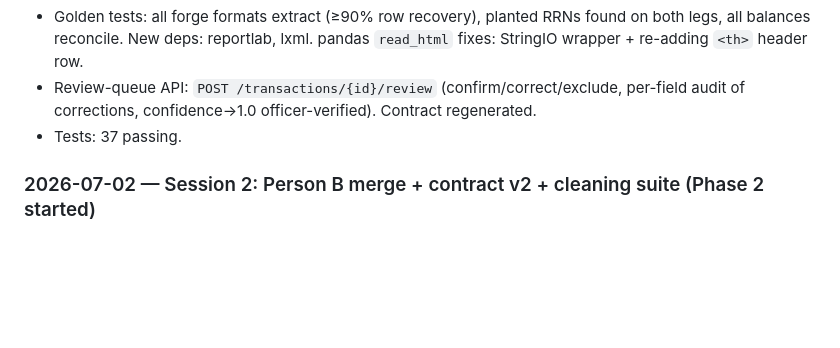
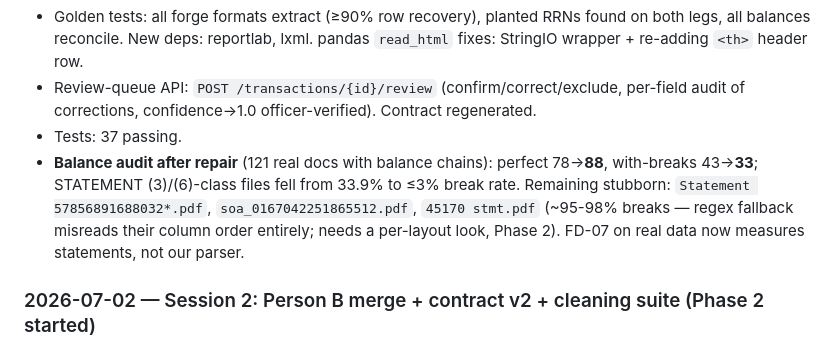
Before and after one commit to Preethesh16/Ctrl-Z-Criminals, a Markdown page: personA.md, the part around the change. Rendered like a GitHub page; blank space fills up the shorter version.

Commit message:
[A][P2] log balance-audit improvement (78->88 perfect docs) and remaining known layouts

```diff
--- a/personA.md
+++ b/personA.md
@@ -40,6 +40,7 @@
 - Golden tests: all forge formats extract (≥90% row recovery), planted RRNs found on both legs, all balances reconcile. New deps: reportlab, lxml. pandas `read_html` fixes: StringIO wrapper + re-adding `<th>` header row.
 - Review-queue API: `POST /transactions/{id}/review` (confirm/correct/exclude, per-field audit of corrections, confidence→1.0 officer-verified). Contract regenerated.
 - Tests: 37 passing.
+- **Balance audit after repair** (121 real docs with balance chains): perfect 78→**88**, with-breaks 43→**33**; STATEMENT (3)/(6)-class files fell from 33.9% to ≤3% break rate. Remaining stubborn: `Statement 57856891688032*.pdf`, `soa_0167042251865512.pdf`, `45170 stmt.pdf` (~95-98% breaks — regex fallback misreads their column order entirely; needs a per-layout look, Phase 2). FD-07 on real data now measures statements, not our parser.
 
 ### 2026-07-02 — Session 2: Person B merge + contract v2 + cleaning suite (Phase 2 started)
 - Merged `origin/main` (Deepthi's Phase-1 frontend, PR #1) into `person-a/p1-foundation`.
```
